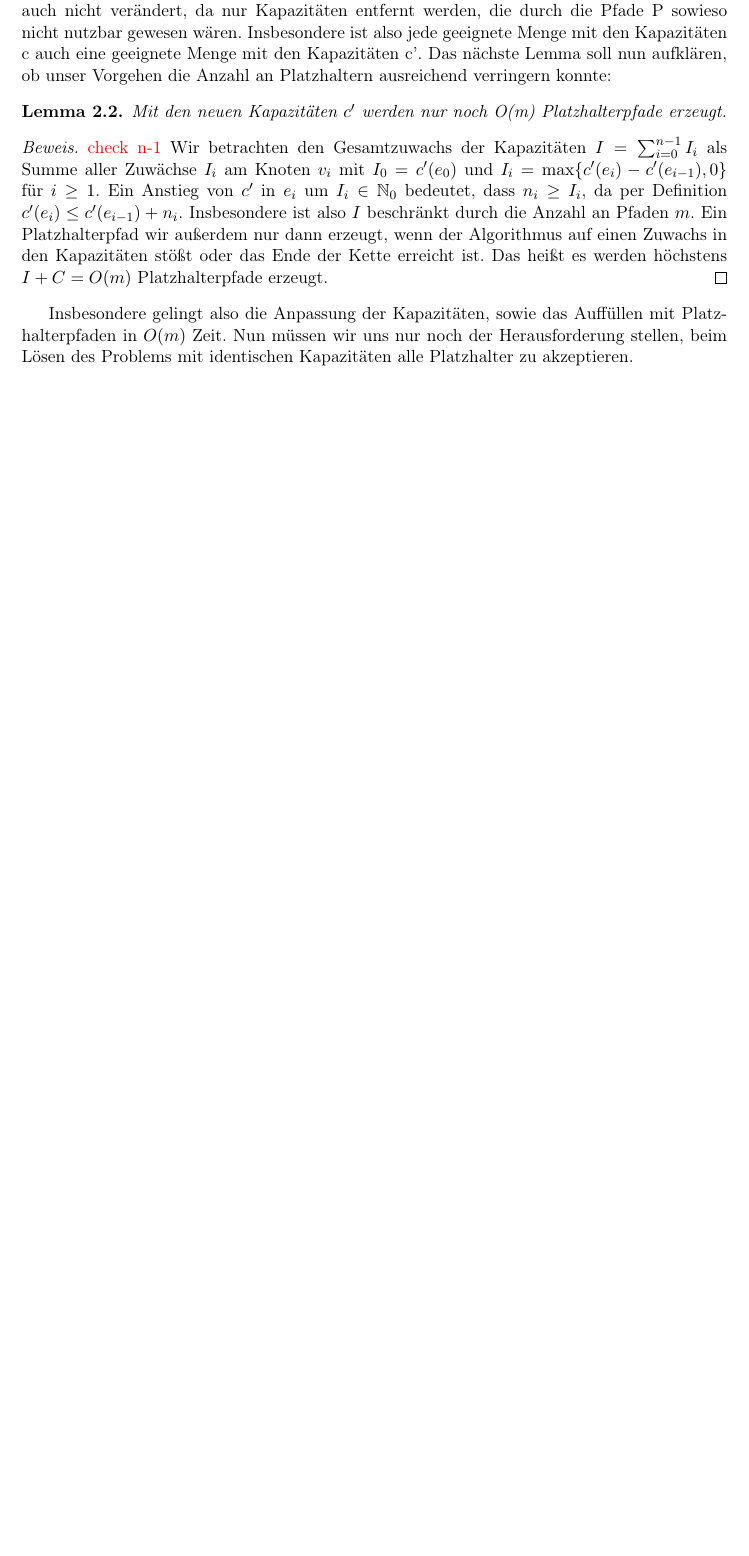
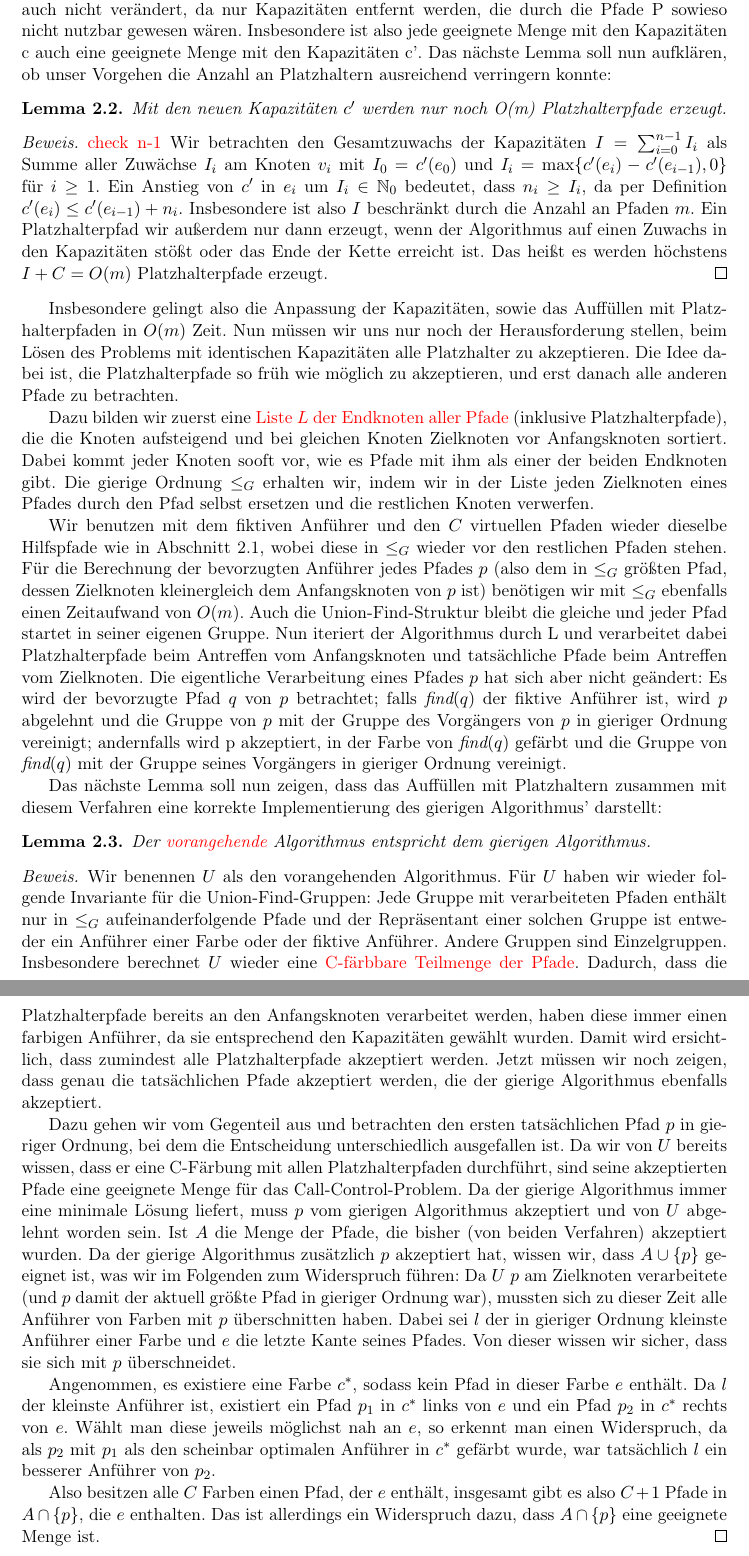
Before and after one commit to Schedulaar/call-control, a LaTeX document (src/main.tex, which reads src/call-control-in-chains.tex): part of page 7 of 7 before the commit and two parts of pages 7 and 8 of 8 after it, the two joined at a grey line, cut so that both start at the same text, the shorter picture padded with empty space. Compiled offline with pdfLaTeX.

Commit message:
Finish greedy algorithm :yay:

```diff
--- a/src/call-control-in-chains.tex
+++ b/src/call-control-in-chains.tex
@@ -207,3 +207,66 @@ Das nächste Lemma soll nun aufklären, ob unser Vorgehen die Anzahl an Platzhal
 Insbesondere gelingt also die Anpassung der Kapazitäten, sowie das Auffüllen mit Platzhalterpfaden in $O(m)$ Zeit.
 Nun müssen wir uns nur noch der Herausforderung stellen, beim Lösen des Problems mit identischen Kapazitäten alle
 Platzhalter zu akzeptieren.
+Die Idee dabei ist, die Platzhalterpfade so früh wie möglich zu akzeptieren, und erst danach alle anderen Pfade zu
+betrachten.
+
+Dazu bilden wir zuerst eine \todo{Liste $L$ der Endknoten aller Pfade} (inklusive Platzhalterpfade), die die Knoten
+aufsteigend und bei gleichen Knoten Zielknoten vor Anfangsknoten sortiert.
+Dabei kommt jeder Knoten sooft vor, wie es Pfade mit ihm als einer der beiden Endknoten gibt.
+Die gierige Ordnung $\leq_{G}$ erhalten wir, indem wir in der Liste jeden Zielknoten eines Pfades durch den Pfad selbst
+ersetzen und die restlichen Knoten verwerfen.
+
+Wir benutzen mit dem fiktiven Anführer und den $C$ virtuellen Pfaden wieder dieselbe Hilfspfade wie in
+Abschnitt~\ref{subsec:algorithmusGleicheKapazitäten}, wobei diese in $\leq_G$ wieder vor den restlichen Pfaden stehen.
+Für die Berechnung der bevorzugten Anführer jedes Pfades $p$ (also dem in $\leq_G$ größten Pfad, dessen
+Zielknoten kleinergleich dem Anfangsknoten von $p$ ist) benötigen wir mit $\leq_G$ ebenfalls einen Zeitaufwand von
+$O(m)$.
+Auch die Union-Find-Struktur bleibt die gleiche und jeder Pfad startet in seiner eigenen Gruppe.
+Nun iteriert der Algorithmus durch L und verarbeitet dabei Platzhalterpfade beim Antreffen vom
+Anfangsknoten und tatsächliche Pfade beim Antreffen vom Zielknoten.
+Die eigentliche Verarbeitung eines Pfades $p$ hat sich aber nicht geändert: Es wird der bevorzugte Pfad $q$ von $p$
+betrachtet; falls $\find(q)$ der fiktive Anführer ist, wird $p$ abgelehnt und die Gruppe von $p$ mit der
+Gruppe des Vorgängers von $p$ in gieriger Ordnung vereinigt; andernfalls wird p akzeptiert, in der Farbe von $\find(q)$
+gefärbt und die Gruppe von $\find(q)$ mit der Gruppe seines Vorgängers in gieriger Ordnung vereinigt.
+
+Das nächste Lemma soll nun zeigen, dass das Auffüllen mit Platzhaltern zusammen mit diesem Verfahren eine korrekte
+Implementierung des gierigen Algorithmus' darstellt:
+
+\begin{lemma}
+    Der \todo{vorangehende} Algorithmus entspricht dem gierigen Algorithmus.
+\end{lemma}
+\begin{proof}
+    Wir benennen $U$ als den vorangehenden Algorithmus.
+    Für $U$ haben wir wieder folgende Invariante für die Union-Find-Gruppen:
+    Jede Gruppe mit verarbeiteten Pfaden enthält nur in $\leq_G$ aufeinanderfolgende Pfade und der Repräsentant einer
+    solchen Gruppe ist entweder ein Anführer einer Farbe oder der fiktive Anführer.
+    Andere Gruppen sind Einzelgruppen.
+    Insbesondere berechnet $U$ wieder eine \todo{C-färbbare Teilmenge der Pfade}.
+    Dadurch, dass die Platzhalterpfade bereits an den Anfangsknoten verarbeitet werden, haben diese immer einen farbigen
+    Anführer, da sie entsprechend den Kapazitäten gewählt wurden.
+    Damit wird ersichtlich, dass zumindest alle Platzhalterpfade akzeptiert werden.
+    Jetzt müssen wir noch zeigen, dass genau die tatsächlichen Pfade akzeptiert werden, die der gierige Algorithmus
+    ebenfalls akzeptiert.
+
+    Dazu gehen wir vom Gegenteil aus und betrachten den ersten tatsächlichen Pfad $p$ in gieriger Ordnung, bei dem die
+    Entscheidung unterschiedlich ausgefallen ist.
+    Da wir von $U$ bereits wissen, dass er eine C-Färbung mit allen Platzhalterpfaden durchführt, sind
+    seine akzeptierten Pfade eine geeignete Menge für das Call-Control-Problem.
+    Da der gierige Algorithmus immer eine minimale Lösung liefert, muss $p$ vom gierigen Algorithmus akzeptiert und von
+    $U$ abgelehnt worden sein.
+    Ist $A$ die Menge der Pfade, die bisher (von beiden Verfahren) akzeptiert wurden.
+    Da der gierige Algorithmus zusätzlich $p$ akzeptiert hat, wissen wir, dass $A \cup \{p\}$ geeignet ist, was wir
+    im Folgenden zum Widerspruch führen:
+    Da $U$ $p$ am Zielknoten verarbeitete (und $p$ damit der aktuell größte Pfad in gieriger Ordnung
+    war), mussten sich zu dieser Zeit alle Anführer von Farben mit $p$ überschnitten haben.
+    Dabei sei $l$ der in gieriger Ordnung kleinste Anführer einer Farbe und $e$ die letzte Kante seines Pfades.
+    Von dieser wissen wir sicher, dass sie sich mit $p$ überschneidet.
+
+    Angenommen, es existiere eine Farbe $c^*$, sodass kein Pfad in dieser Farbe $e$ enthält. Da $l$ der kleinste Anführer
+    ist, existiert ein Pfad $p_1$ in $c^*$ links von $e$ und ein Pfad $p_2$ in $c^*$ rechts von $e$.
+    Wählt man diese jeweils möglichst nah an $e$, so erkennt man einen Widerspruch, da als $p_2$ mit $p_1$ als den
+    scheinbar optimalen Anführer in $c^*$ gefärbt wurde, war tatsächlich $l$ ein besserer Anführer von $p_2$.
+
+    Also besitzen alle $C$ Farben einen Pfad, der $e$ enthält, insgesamt gibt es also $C+1$ Pfade in $A \cap \{p\}$, die
+    $e$ enthalten. Das ist allerdings ein Widerspruch dazu, dass $A \cap \{p\}$ eine geeignete Menge ist.
+\end{proof}
```
Also changed, not shown: src/call-control-in-chains.tex (2 more changed lines).
